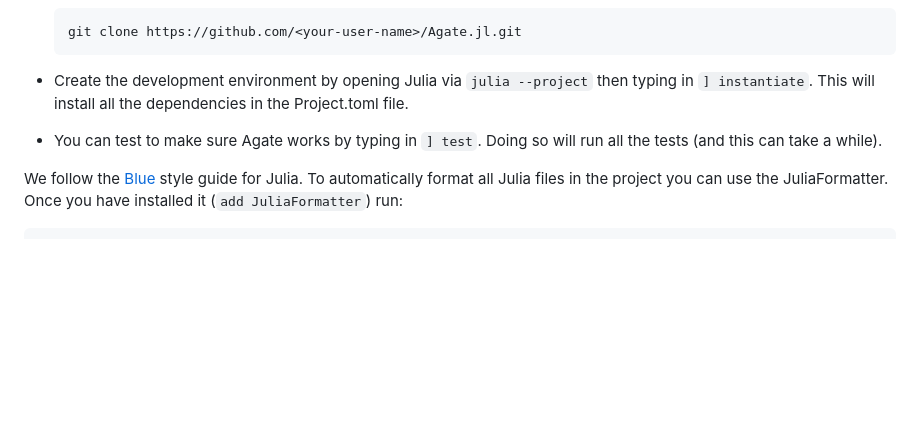
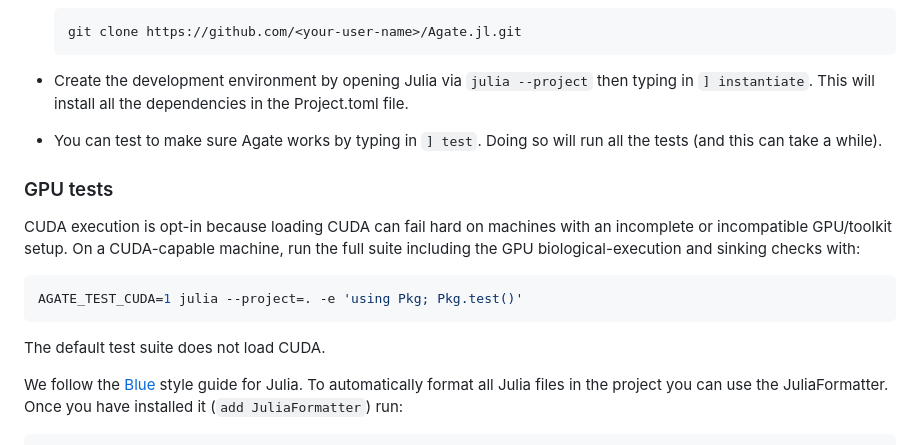
Before and after one commit to agate-model/Agate.jl, a Markdown page: CONTRIBUTING.md, the part around the change. GitHub-like rendering; blank space fills up the shorter version.

Commit message:
document opt-in CUDA test suite

````diff
--- a/CONTRIBUTING.md
+++ b/CONTRIBUTING.md
@@ -60,6 +60,18 @@ We follow the contributing guidelines developed by [The Turing Way](https://gith
   - You can test to make sure Agate works by typing in `] test`. Doing so will run all
     the tests (and this can take a while).
 
+### GPU tests
+
+CUDA execution is opt-in because loading CUDA can fail hard on machines with an
+incomplete or incompatible GPU/toolkit setup. On a CUDA-capable machine, run the
+full suite including the GPU biological-execution and sinking checks with:
+
+```bash
+AGATE_TEST_CUDA=1 julia --project=. -e 'using Pkg; Pkg.test()'
+```
+
+The default test suite does not load CUDA.
+
 We follow the [Blue](https://github.com/JuliaDiff/BlueStyle) style guide for Julia. To automatically format all Julia files in the project you can use the JuliaFormatter. Once you have installed it (`add JuliaFormatter`) run:
 
 ```Julia
````
